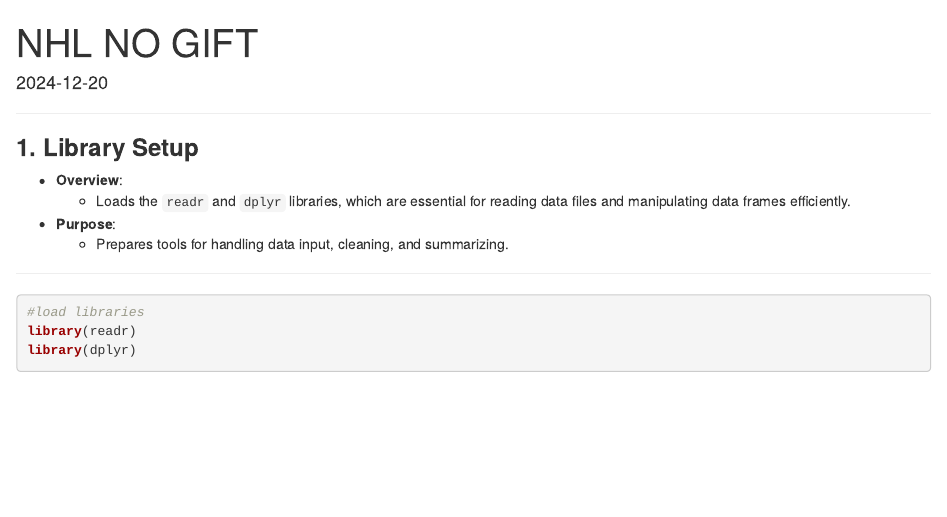
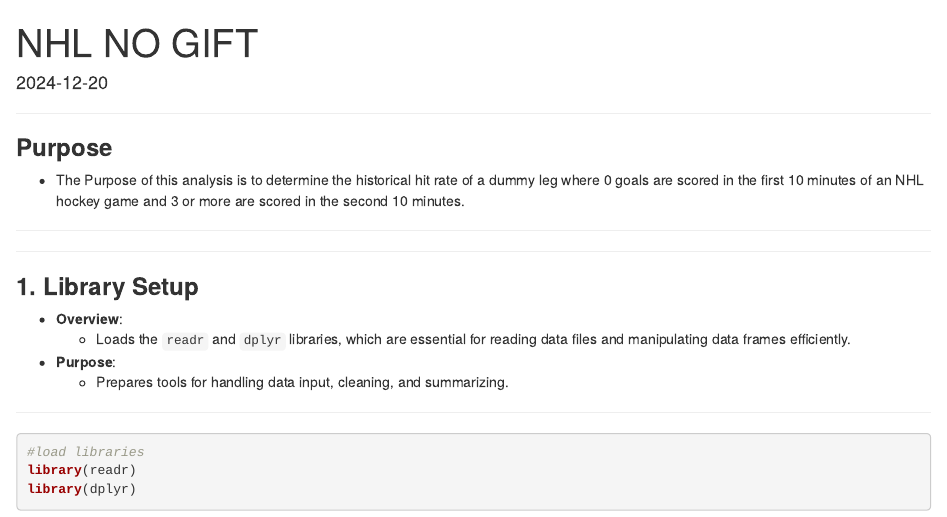
Before and after one commit to jasbner/NoGIFTdummy, an R Markdown document (index.Rmd): the page in a window 1100 px wide, from its top. The pictures show the output file index.html that the author committed with the source, opened offline.

Commit message:
added purpose section to start of analysis

````diff
--- a/index.Rmd
+++ b/index.Rmd
@@ -7,6 +7,12 @@ date: "2024-12-20"
 ```{r setup, include=FALSE}
 knitr::opts_chunk$set(echo = TRUE)
 ```
+---
+
+### **Purpose**
+- The Purpose of this analysis is to determine the historical hit rate of a dummy leg where 0 goals are scored in the first 10 minutes of an NHL hockey game and 3 or more are scored in the second 10 minutes.
+
+---
 
 ---
 
````
Also changed, not shown: index.html.
